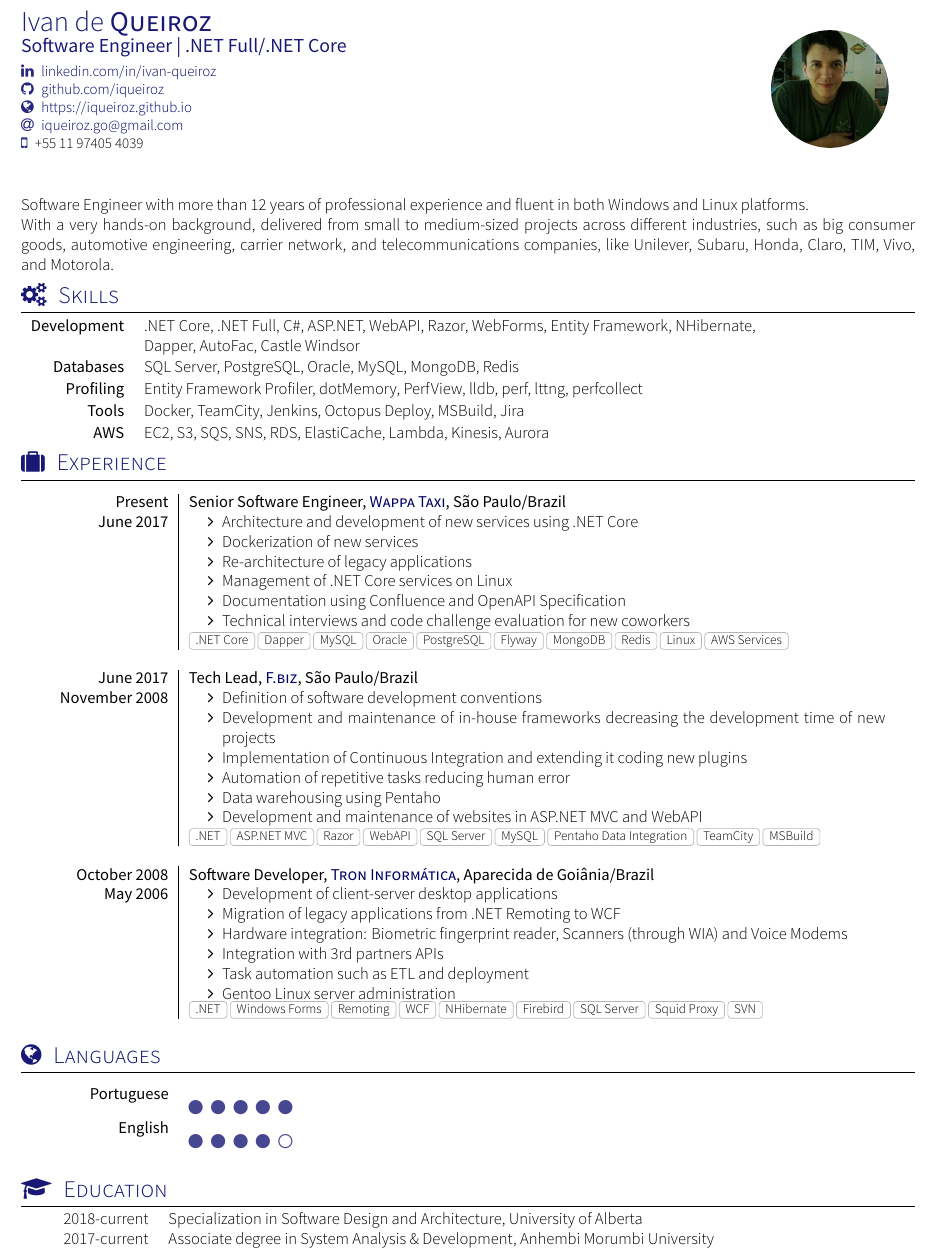
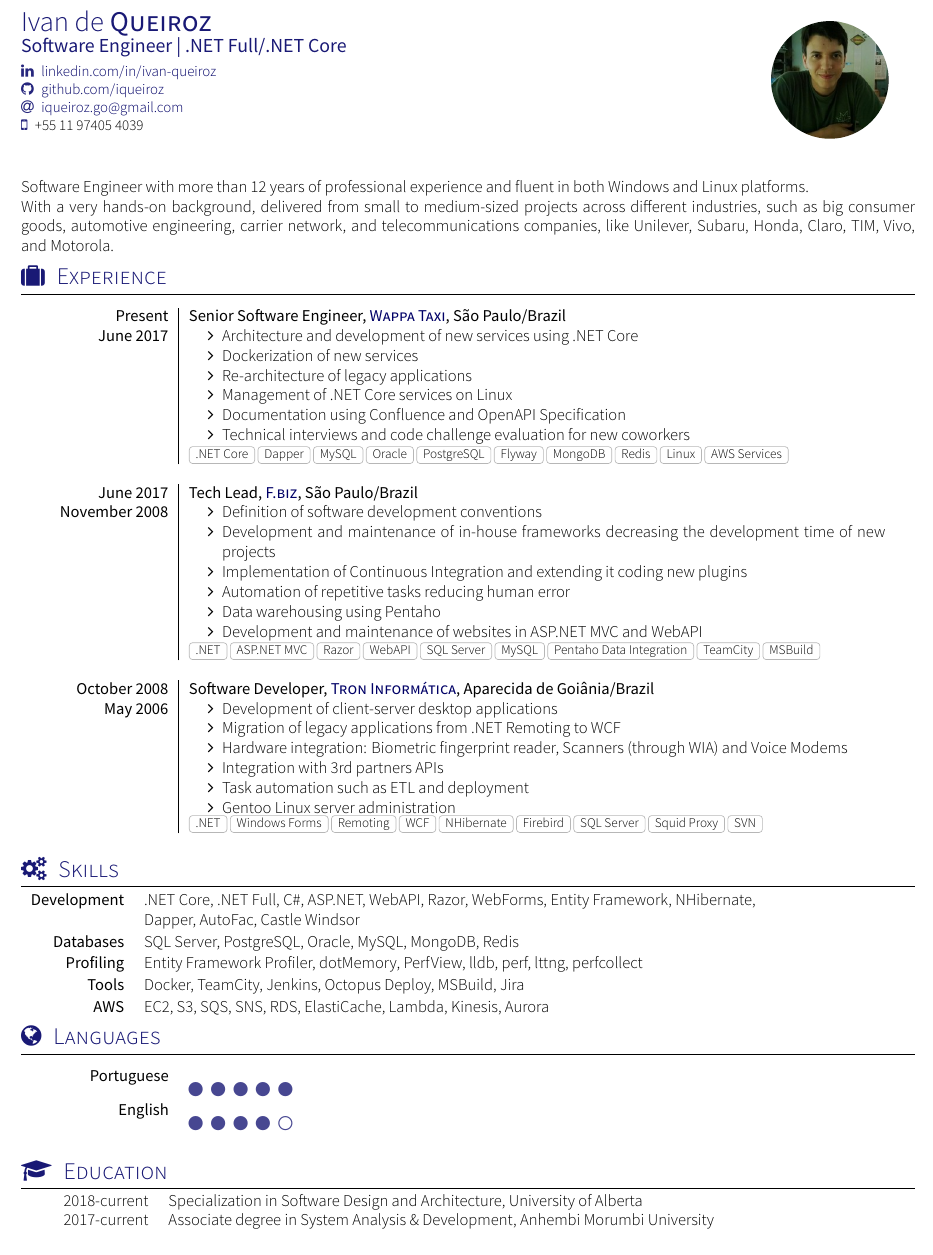
Before and after one commit to iqueiroz/resume, a LaTeX CV (resume.tex): part of the page, cut so that both start at the same text. Compiled offline with XeLaTeX; a missing font is replaced by an installed copy or a similar font; a LaTeX package or settings file that is missing is left out.

Commit message:
reorder: experience before skills

```diff
--- a/resume.tex
+++ b/resume.tex
@@ -17,7 +17,7 @@
 \socialinfo{
 	\linkedin{ivan-queiroz}\\
 	\github{iqueiroz}\\
-	\website{https://iqueiroz.github.io}{https://iqueiroz.github.io}\\
+	%\website{https://iqueiroz.github.io}{https://iqueiroz.github.io}\\
 	\email{iqueiroz.go@gmail.com}\\
 	\smartphone{+55 11 97405 4039}\\
 	%\address{São Paulo, Brazil}
@@ -28,8 +28,8 @@
 	\makecvheader
 
 	\input{section_headline}
+	\input{section_experience}
 	\input{section_skills}
-	\input{section_experience}
 	\input{section_languages}
 	\input{section_education}
 
```
